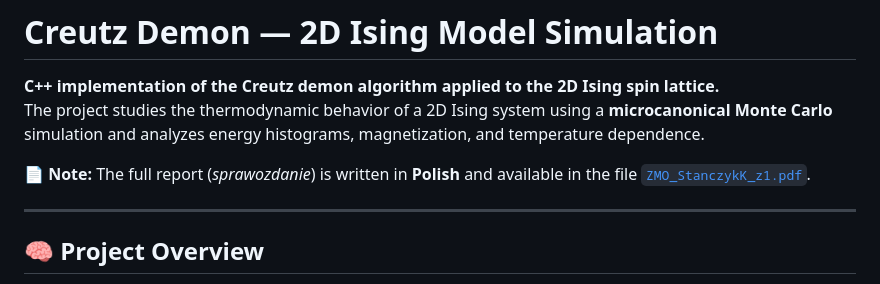
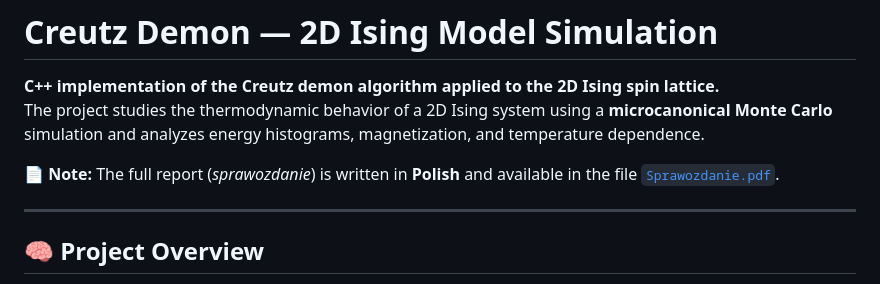
Before and after one commit to Avuii/DemonCreutz-Ising2D, a Markdown page: README.md, the part around the change. GitHub-like rendering.

Commit message:
Update report file name in README

```diff
--- a/README.md
+++ b/README.md
@@ -3,7 +3,7 @@
 **C++ implementation of the Creutz demon algorithm applied to the 2D Ising spin lattice.**
 The project studies the thermodynamic behavior of a 2D Ising system using a **microcanonical Monte Carlo** simulation and analyzes energy histograms, magnetization, and temperature dependence.
 
-📄 **Note:** The full report (*sprawozdanie*) is written in **Polish** and available in the file [`ZMO_StanczykK_z1.pdf`](./ZMO_StanczykK_z1.pdf).
+📄 **Note:** The full report (*sprawozdanie*) is written in **Polish** and available in the file [`Sprawozdanie.pdf`](./Sprawozdanie.pdf).
 
 ---
 
```
